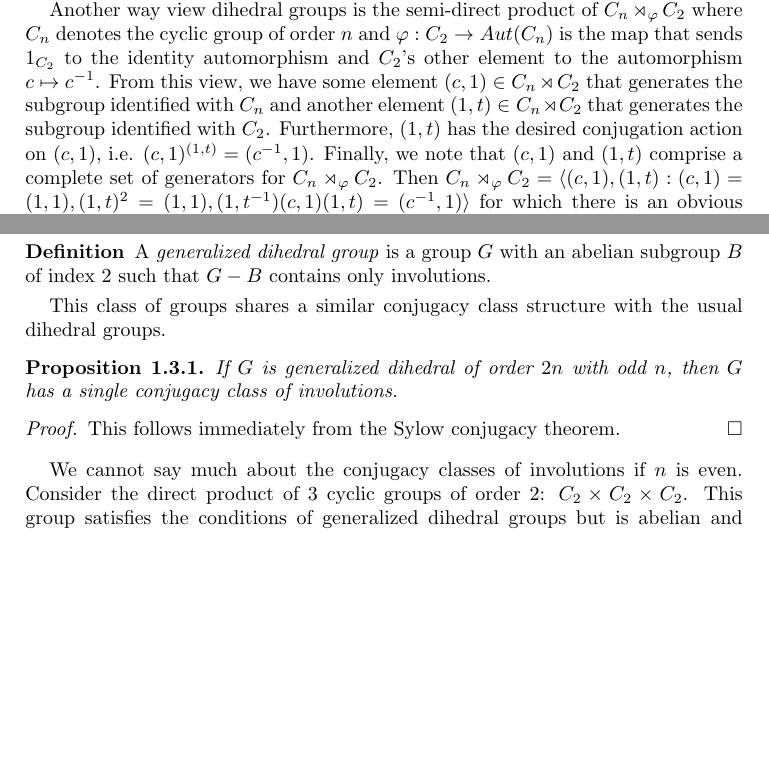
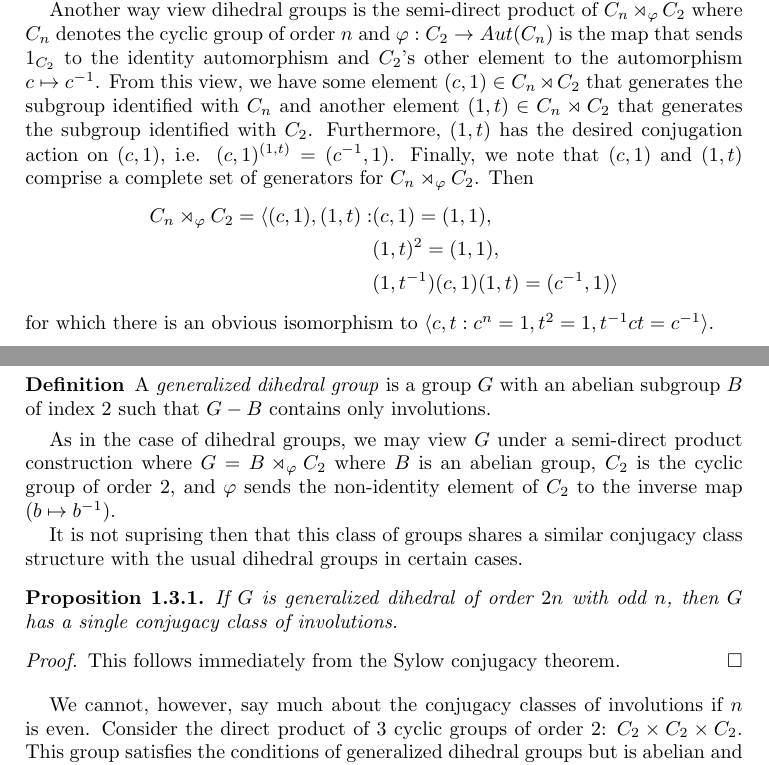
Before and after one commit to harrison-aw/Bounding-the-Order-of-a-Group-with-Large-Conjugacy-Class, a LaTeX paper (main.tex, which reads dihedral.tex): two parts of pages 1 and 3 of 5, joined at a grey line, cut so that both start at the same text, the shorter picture padded with empty space. Compiled offline with pdfLaTeX.

Commit message:
Formating Adjustments

```diff
--- a/dihedral.tex
+++ b/dihedral.tex
@@ -22,9 +22,15 @@ Both the cyclic subgroup of order 2 and the Klein 4-group are dihedral. For the
 
 Since $|D : C| = 2$, we know that both $C \normal D$ and $D$ has even order. Dihedral groups also have two generators: There exists a $c \in C$ such that $\generate{c} = C$ and that $D - C$ is a coset of $C$. If $t \in D - C$, then $Ct = D - C$ and $\generate{c,t} = D$. Another important property of dihedral groups is that, for $c \in C$ and $t \in D - C$, conjugation of $c$ by $t$ yields the inverse of $c$, that is $c^t = c^{-1}$. Showing this is slightly more involved but still follows quickly from our definition. We know that $ct \in D - C$, so $ct$ must be an involution. Then $ct^2 = ctct = 1$. Left multiplication by $c^{-1}$ now gives the desired relation: $tct = c^t = c^{-1}$. This last property is often used as a defining characteristic in the presentation of dihedral groups:
 $$D = \generate{c, t : c^n = 1, t^2 = 1, t^{-1}ct = c^{-1}}$$
-where $|D| = 2n$ for some $n \in \Z$. This presentation is the same as what we have defined above since $\generate{c}$ is a cyclic group and $t$ cannot be in $\generate{c}$. Furthermore, $\generate{c} t$ contains only involutions because $(c^k t) \cdot (c^k t) = c^n \cdot (t^{-1} c^k t) = c^n c^{-n} = 1$.
+where $|D| = 2n$ for some $n \in \Z$. That presentation is the same as what we have defined above since $\generate{c}$ is a cyclic group and $t$ cannot be in $\generate{c}$. Furthermore, $\generate{c} t$ contains only involutions because $(c^k t) \cdot (c^k t) = c^n \cdot (t^{-1} c^k t) = c^n c^{-n} = 1$.
 
-Another way view dihedral groups is the semi-direct product of $C_n \rtimes_\varphi C_2$ where $C_n$ denotes the cyclic group of order $n$ and $\varphi : C_2 \to Aut(C_n)$ is the map that sends $1_{C_2}$ to the identity automorphism and $C_2$'s other element to the automorphism $c \mapsto c^{-1}$. From this view, we have some element $(c, 1) \in C_n \rtimes C_2$ that generates the subgroup identified with $C_n$ and another element $(1, t) \in C_n \rtimes C_2$ that generates the subgroup identified with $C_2$. Furthermore, $(1, t)$ has the desired conjugation action on $(c, 1)$, i.e. $(c,1)^{(1,t)} = (c^{-1}, 1)$. Finally, we note that $(c, 1)$ and $(1, t)$ comprise a complete set of generators for $C_n \rtimes_\varphi C_2$. Then $C_n \rtimes_\varphi C_2 = \generate{(c, 1), (1, t) : (c, 1) = (1, 1), (1, t)^2 = (1, 1), (1, t^{-1})(c, 1)(1, t) = (c^{-1}, 1)}$ for which there is an obvious isomorphism to $\generate{c, t : c^n = 1, t^2 = 1, t^{-1} c t = c^{-1}}$.
+Another way view dihedral groups is the semi-direct product of $C_n \rtimes_\varphi C_2$ where $C_n$ denotes the cyclic group of order $n$ and $\varphi : C_2 \to Aut(C_n)$ is the map that sends $1_{C_2}$ to the identity automorphism and $C_2$'s other element to the automorphism $c \mapsto c^{-1}$. From this view, we have some element $(c, 1) \in C_n \rtimes C_2$ that generates the subgroup identified with $C_n$ and another element $(1, t) \in C_n \rtimes C_2$ that generates the subgroup identified with $C_2$. Furthermore, $(1, t)$ has the desired conjugation action on $(c, 1)$, i.e. $(c,1)^{(1,t)} = (c^{-1}, 1)$. Finally, we note that $(c, 1)$ and $(1, t)$ comprise a complete set of generators for $C_n \rtimes_\varphi C_2$. Then
+\begin{align*}
+C_n \rtimes_\varphi C_2 = \generate{(c, 1), (1, t) :  &(c, 1) = (1, 1), \\
+&(1, t)^2 = (1, 1), \\
+&(1, t^{-1})(c, 1)(1, t) = (c^{-1}, 1)}
+\end{align*}
+for which there is an obvious isomorphism to $\generate{c, t : c^n = 1, t^2 = 1, t^{-1} c t = c^{-1}}$.
 
 \hss
 
@@ -119,7 +125,9 @@ It is possible to extend the notion of a dihedral group by relaxing the cyclic c
 A \emph{generalized dihedral group} is a group $G$ with an abelian subgroup $B$ of index 2 such that $G - B$ contains only involutions.
 \end{definition}
 
-This class of groups shares a similar conjugacy class structure with the usual dihedral groups.
+As in the case of dihedral groups, we may view $G$ under a semi-direct product construction where $G = B \rtimes_\varphi C_2$ where $B$ is an abelian group, $C_2$ is the cyclic group of order 2, and $\varphi$ sends the non-identity element of $C_2$ to the inverse map ($b \mapsto b^{-1}$).
+
+It is not suprising then that this class of groups shares a similar conjugacy class structure with the usual dihedral groups in certain cases.
 
 \begin{proposition}
 If $G$ is generalized dihedral of order $2n$ with odd $n$, then $G$ has a single conjugacy class of involutions.
@@ -129,6 +137,6 @@ If $G$ is generalized dihedral of order $2n$ with odd $n$, then $G$ has a single
 This follows immediately from the Sylow conjugacy theorem.
 \end{proof}
 
-We cannot say much about the conjugacy classes of involutions if $n$ is even. Consider the direct product of 3 cyclic groups of order 2: $C_2 \times C_2 \times C_2$. This group satisfies the conditions of generalized dihedral groups but is abelian and every element is an involution! Thus, every conjugacy class consists of only a single element.
+We cannot, however, say much about the conjugacy classes of involutions if $n$ is even. Consider the direct product of 3 cyclic groups of order 2: $C_2 \times C_2 \times C_2$. This group satisfies the conditions of generalized dihedral groups but is abelian and every element is an involution! Thus, every conjugacy class consists of only a single element.
 
 \end{document}
```
